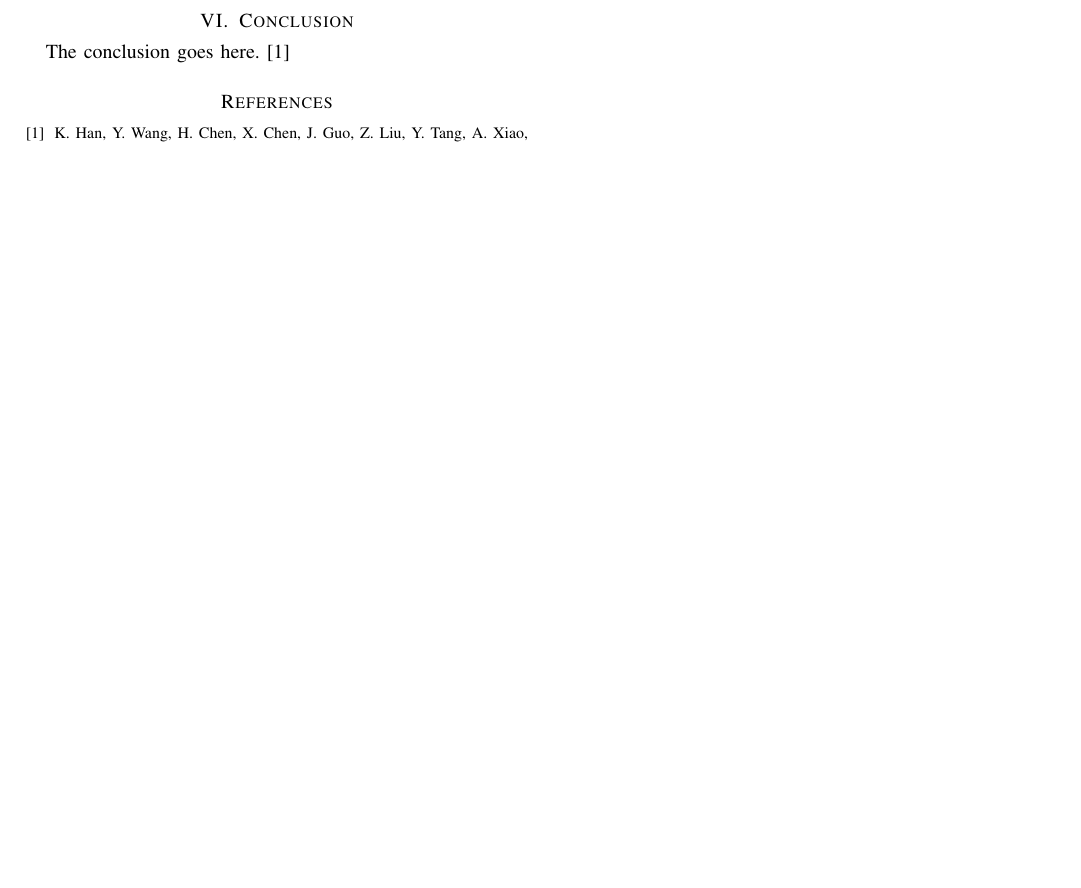
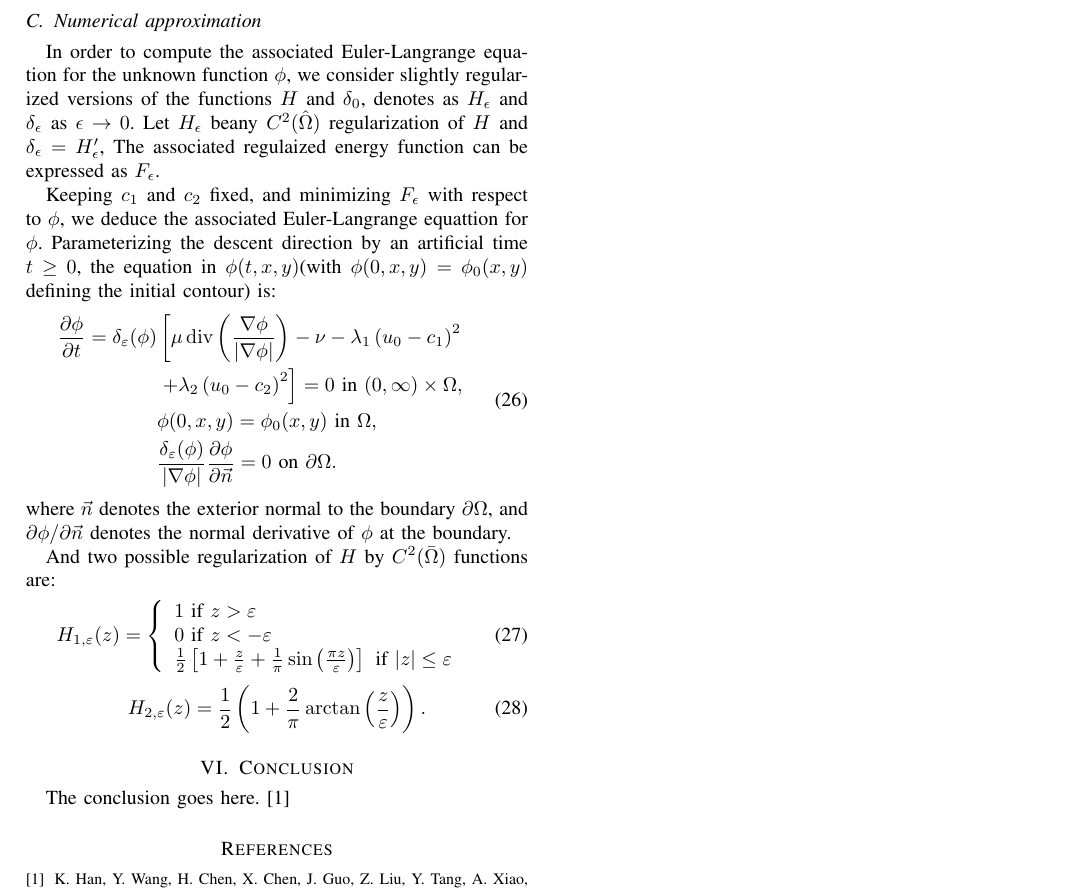
Before and after one commit to yyh-rain-song/FinalEssay, a LaTeX paper (text/main.tex): part of page 4 of 4, cut at the place of the change, the shorter picture padded with empty space. Compiled offline with pdfLaTeX.

Commit message:
chan-vese

```diff
--- a/text/main.tex
+++ b/text/main.tex
@@ -291,6 +291,30 @@ IF $\int_\Omega(1-H(\phi(x,y)))d x d y>0$ (i.e. if the curve has a nonempty exte
   c_{2}(\phi)=\operatorname{average}\left(u_{0}\right) \text { in }\{\phi<0\}
   \end{array}\right.
 \end{equation}
+
+\subsection{Numerical approximation}
+In order to compute the associated Euler-Langrange equation for the unknown function $\phi$, we consider slightly regularized versions of the functions $H$ and $\delta_0$, denotes as $H_\epsilon$ and $\delta_\epsilon$ as $\epsilon\to 0$. Let $H_\epsilon$ beany $C^2(\hat{\Omega})$ regularization of $H$ and $\delta_\epsilon=H_\epsilon'$, The associated regulaized energy function can be expressed as $F_\epsilon$.
+
+Keeping $c_1$ and $c_2$ fixed, and minimizing $F_\epsilon$ with respect to $\phi$, we deduce the associated Euler-Langrange equattion for $\phi$. Parameterizing the descent direction by an artificial time $t\geq 0$, the equation in $\phi(t,x,y)$(with $\phi(0,x,y)=\phi_0(x,y)$ defining the initial contour) is:
+\begin{equation}\begin{aligned}
+    \frac{\partial \phi}{\partial t}=\delta_{\varepsilon}(\phi) &\left[\mu \operatorname{div}\left(\frac{\nabla \phi}{|\nabla \phi|}\right)-\nu-\lambda_{1}\left(u_{0}-c_{1}\right)^{2}\right.\\
+    &\left.+\lambda_{2}\left(u_{0}-c_{2}\right)^{2}\right]=0 \text { in }(0, \infty) \times \Omega, \\
+    & \phi(0, x, y)=\phi_{0}(x, y) \text { in } \Omega, \\
+    & \frac{\delta_{\varepsilon}(\phi)}{|\nabla \phi|} \frac{\partial \phi}{\partial \vec{n}}=0 \text { on } \partial \Omega.
+\end{aligned}\end{equation}
+where $\vec{n}$ denotes the exterior normal to the boundary $\partial\Omega$, and $\partial\phi/\partial\vec{n}$ denotes the normal derivative of $\phi$ at the boundary.
+
+And two possible regularization of $H$ by $C^2(\bar{\Omega})$ functions are:
+\begin{equation}
+  H_{1, \varepsilon}(z)=\left\{\begin{array}{l}
+  1 \text { if } z>\varepsilon \\
+  0 \text { if } z<-\varepsilon \\
+  \frac{1}{2}\left[1+\frac{z}{\varepsilon}+\frac{1}{\pi} \sin \left(\frac{\pi z}{\varepsilon}\right)\right] \text { if }|z| \leq \varepsilon
+  \end{array}\right.
+\end{equation}
+\begin{equation}
+  H_{2, \varepsilon}(z)=\frac{1}{2}\left(1+\frac{2}{\pi} \arctan \left(\frac{z}{\varepsilon}\right)\right) .
+\end{equation}
 \section{Conclusion}
 The conclusion goes here.\cite{han2020survey}
 
```
